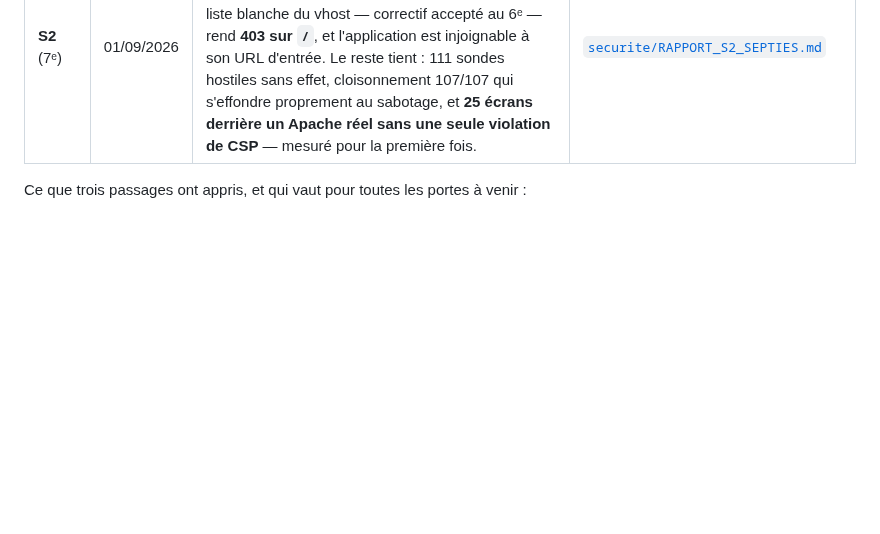
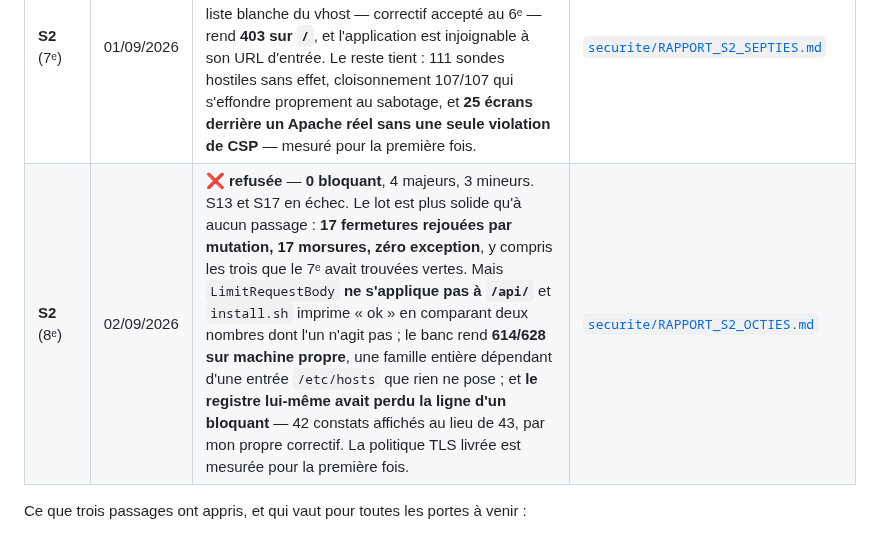
Before and after one commit to Hakim1195/cyber-grc, a Markdown page: docs/PLAN_EXECUTION.md, the part around one of its changes. Drawn GitHub-style; blank space fills up the shorter version.

```diff
--- a/docs/PLAN_EXECUTION.md
+++ b/docs/PLAN_EXECUTION.md
@@ -337,6 +337,7 @@ Groupe, avant généralisation aux vingt (`PLAN_SERVEUR` §7).
 | **S2** (5ᵉ) | 01/09/2026 | ❌ **refusée** — 0 bloquant, 3 majeurs, 3 mineurs. **Contrôle S17 en échec** : le défaut vit *entre* trois fichiers dont aucun n'a tort seul — le vhost coupe la reprise à 60 s pendant que le serveur valide sa transaction. Le cœur du lot n'est pas en cause : 46 sondes hostiles n'ont bougé ni le périmètre, ni une frontière de filiale, ni une requête SQL. | [`securite/RAPPORT_S2_QUINQUIES.md`](securite/RAPPORT_S2_QUINQUIES.md) |
 | **S2** (6ᵉ) | 01/09/2026 | ❌ **refusée** — **1 bloquant**, 3 majeurs, 2 mineurs. **S17 et S18 en échec.** Le bloquant vise le correctif Q-27 **accepté à la porte précédente**, et l'arbitrage que j'avais rendu : il a échangé un doublon silencieux contre une **destruction silencieuse** — le bandeau dit de recharger, l'utilisateur recharge, et la saisie disparaît. Le reste tient : 22 des 28 constats rejoués par mutation, l'hypothèse la plus chargée de Q-19 enfin **mesurée** avec un mandataire (la transaction est bien annulée), 81 sondes hostiles sans effet, 107/107 au cloisonnement, 27 écrans sous la CSP réelle sans violation. | [`securite/RAPPORT_S2_SEXIES.md`](securite/RAPPORT_S2_SEXIES.md) |
 | **S2** (7ᵉ) | 01/09/2026 | ❌ **refusée** — **1 bloquant**, 2 majeurs, 3 mineurs. S17 et S18 en échec. **L'auditeur a installé Apache et rsync**, ce que six passages n'avaient pas fait : la liste blanche du vhost — correctif accepté au 6ᵉ — rend **403 sur `/`**, et l'application est injoignable à son URL d'entrée. Le reste tient : 111 sondes hostiles sans effet, cloisonnement 107/107 qui s'effondre proprement au sabotage, et **25 écrans derrière un Apache réel sans une seule violation de CSP** — mesuré pour la première fois. | [`securite/RAPPORT_S2_SEPTIES.md`](securite/RAPPORT_S2_SEPTIES.md) |
+| **S2** (8ᵉ) | 02/09/2026 | ❌ **refusée** — **0 bloquant**, 4 majeurs, 3 mineurs. S13 et S17 en échec. Le lot est plus solide qu'à aucun passage : **17 fermetures rejouées par mutation, 17 morsures, zéro exception**, y compris les trois que le 7ᵉ avait trouvées vertes. Mais `LimitRequestBody` **ne s'applique pas à `/api/`** et `install.sh` imprime « ok » en comparant deux nombres dont l'un n'agit pas ; le banc rend **614/628 sur machine propre**, une famille entière dépendant d'une entrée `/etc/hosts` que rien ne pose ; et **le registre lui-même avait perdu la ligne d'un bloquant** — 42 constats affichés au lieu de 43, par mon propre correctif. La politique TLS livrée est mesurée pour la première fois. | [`securite/RAPPORT_S2_OCTIES.md`](securite/RAPPORT_S2_OCTIES.md) |
 
 Ce que trois passages ont appris, et qui vaut pour toutes les portes à venir :
 
```
Also changed, not shown: other parts of docs/PLAN_EXECUTION.md (+10 -2 lines).
